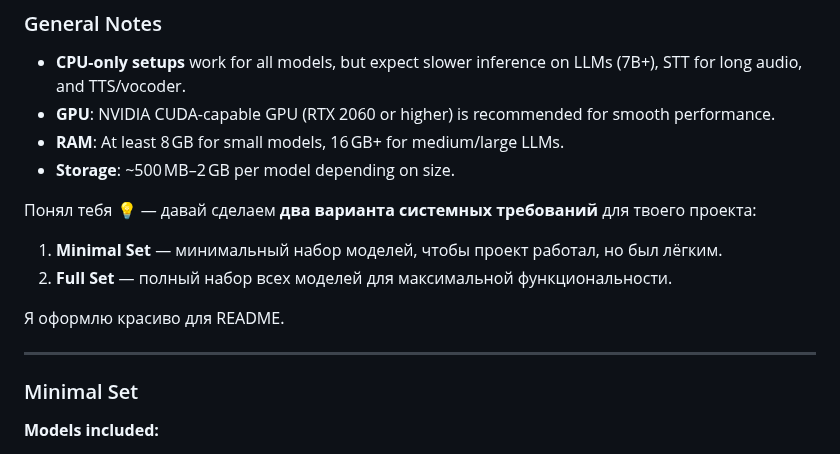
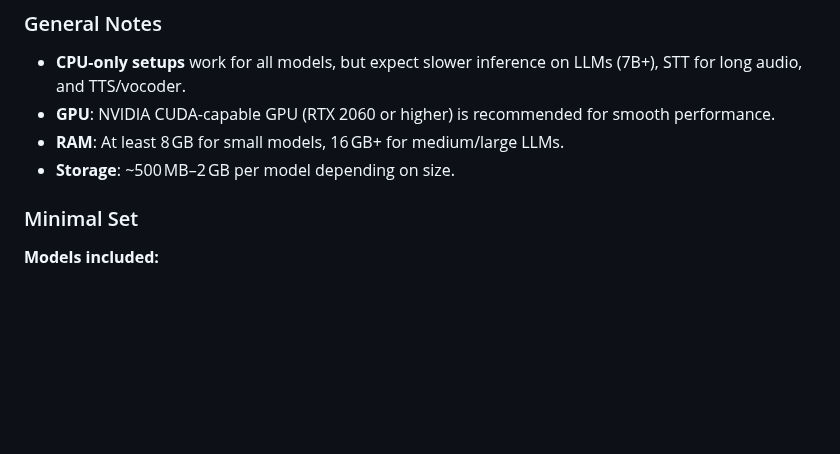
Before and after one commit to IbrokhimN/IJAI, a Markdown page: README.md, the part around the change. GitHub-like rendering; blank space fills up the shorter version.

```diff
--- a/README.md
+++ b/README.md
@@ -185,15 +185,6 @@ share/lexicons/       – Lexicon resources
 * **GPU**: NVIDIA CUDA-capable GPU (RTX 2060 or higher) is recommended for smooth performance.
 * **RAM**: At least 8 GB for small models, 16 GB+ for medium/large LLMs.
 * **Storage**: \~500 MB–2 GB per model depending on size.
-
-Понял тебя 💡 — давай сделаем **два варианта системных требований** для твоего проекта:
-
-1. **Minimal Set** — минимальный набор моделей, чтобы проект работал, но был лёгким.
-2. **Full Set** — полный набор всех моделей для максимальной функциональности.
-
-Я оформлю красиво для README.
-
----
 
 ### Minimal Set
 
```
